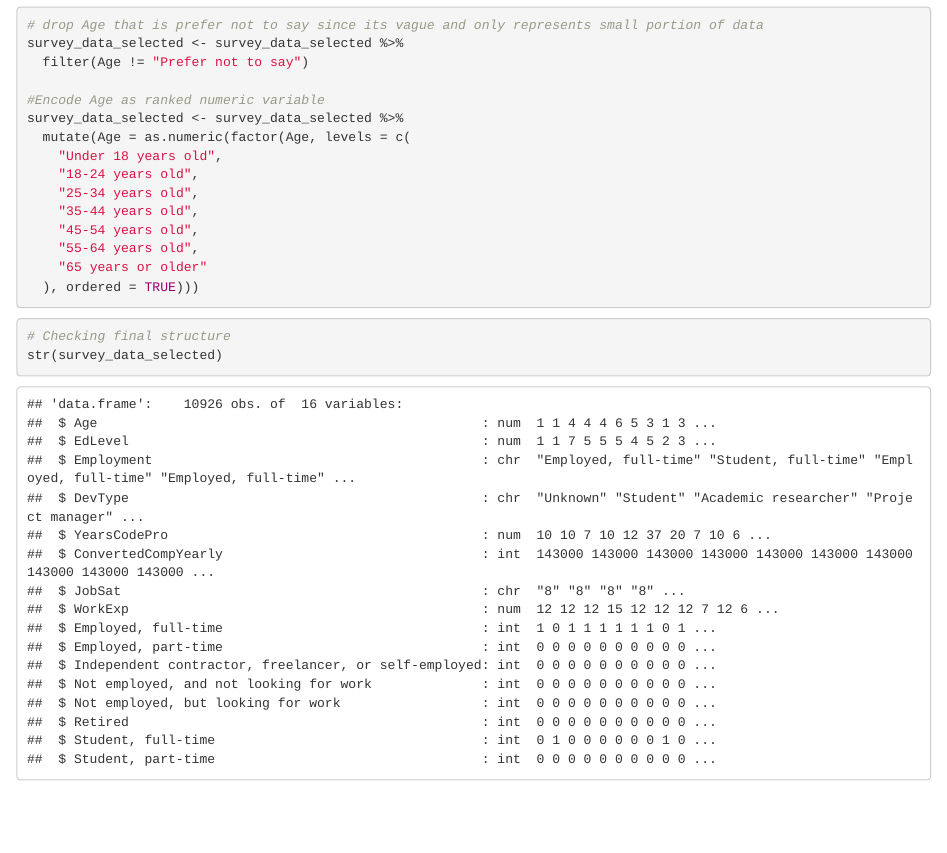
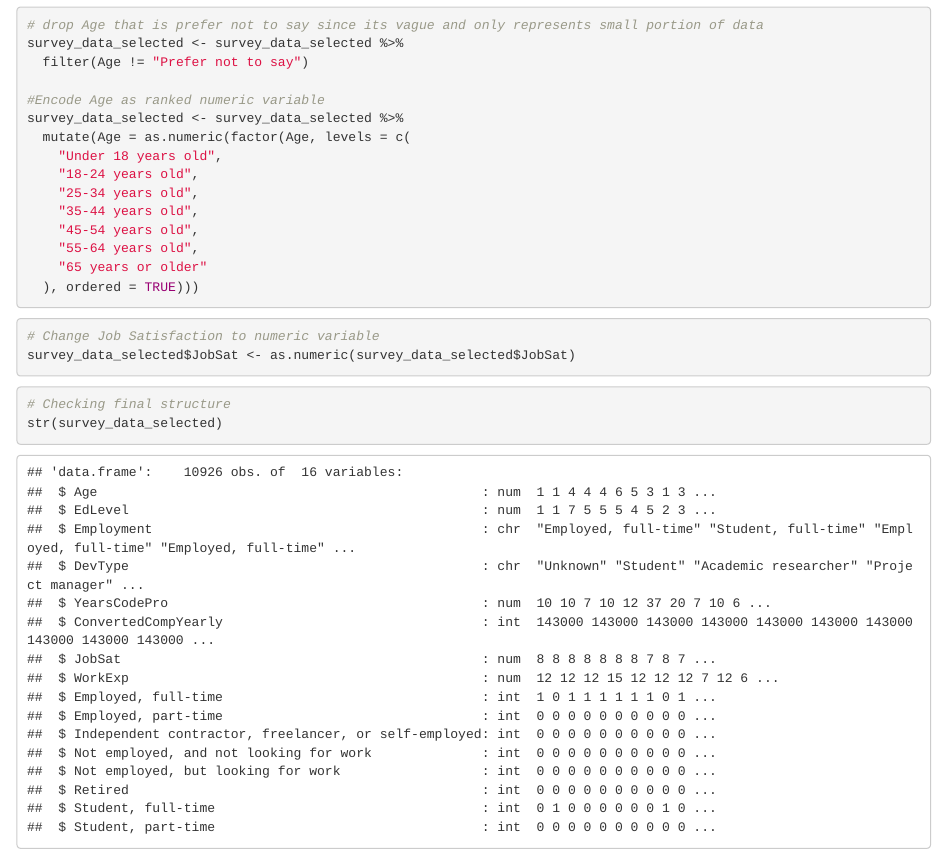
Before and after one commit to drvladkrotov/CIS663ProjectSP25, an R Markdown document (project.Rmd): the page in a window 1100 px wide, from 4910 px down. Rendered offline with R 4.5, knitr and Pandoc, with nearby package versions; drawn as R Markdown's standard HTML page in place of the format the file asks for; some code elsewhere in the file could not run offline.

Commit message:
changed JobSat to numeric

````diff
--- a/project.Rmd
+++ b/project.Rmd
@@ -216,6 +216,11 @@ survey_data_selected <- survey_data_selected %>%
 ```
 
 ```{r}
+# Change Job Satisfaction to numeric variable
+survey_data_selected$JobSat <- as.numeric(survey_data_selected$JobSat)
+```
+
+```{r}
 # Checking final structure
 str(survey_data_selected)
 head(survey_data_selected)
````
